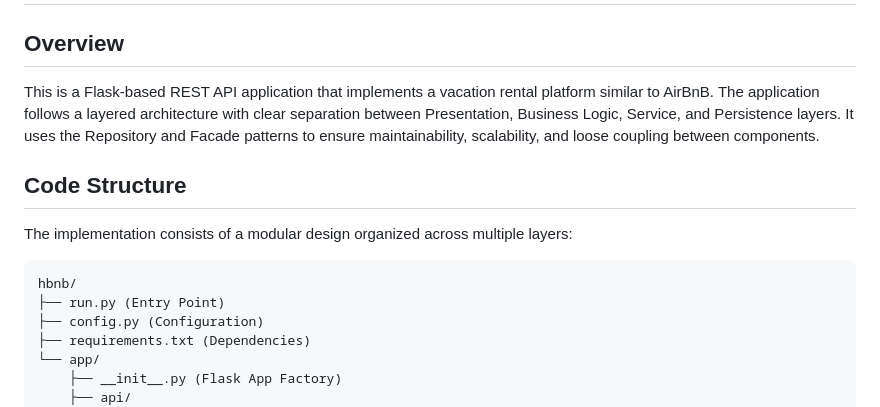
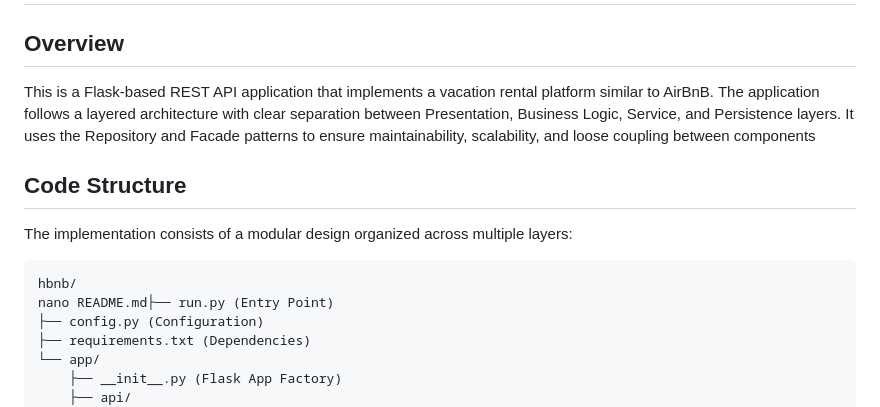
Before and after one commit to Alexpena76/holbertonschool-hbnb, a Markdown page: part2/README.md, the part around the change. Drawn GitHub-style.

Commit message:
Testing a change

````diff
--- a/part2/README.md
+++ b/part2/README.md
@@ -1,13 +1,13 @@
 # HBnB Application - Code Documentation
 
 ## Overview
-This is a Flask-based REST API application that implements a vacation rental platform similar to AirBnB. The application follows a layered architecture with clear separation between Presentation, Business Logic, Service, and Persistence layers. It uses the Repository and Facade patterns to ensure maintainability, scalability, and loose coupling between components.
+This is a Flask-based REST API application that implements a vacation rental platform similar to AirBnB. The application follows a layered architecture with clear separation between Presentation, Business Logic, Service, and Persistence layers. It uses the Repository and Facade patterns to ensure maintainability, scalability, and loose coupling between components
 
 ## Code Structure
 The implementation consists of a modular design organized across multiple layers:
 ```
 hbnb/
-├── run.py (Entry Point)
+nano README.md├── run.py (Entry Point)
 ├── config.py (Configuration)
 ├── requirements.txt (Dependencies)
 └── app/
````
